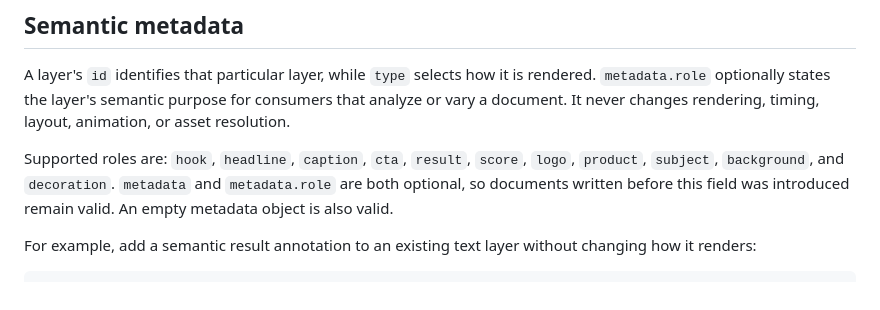
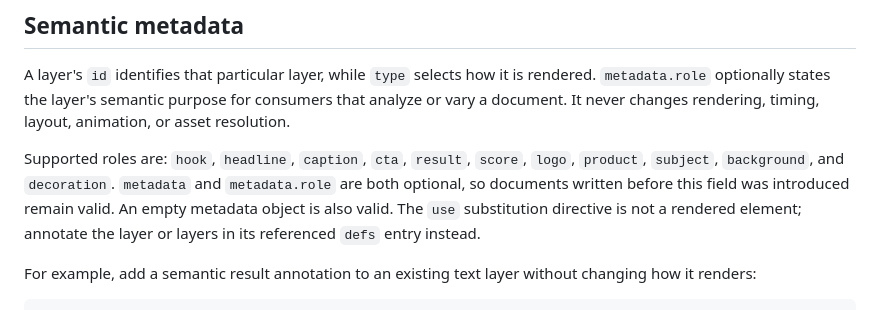
Before and after one commit to variax-ai/variax, a Markdown page: video/schema/README.md, the part around the change. GitHub-like rendering.

Commit message:
docs: clarify metadata on use definitions

```diff
--- a/video/schema/README.md
+++ b/video/schema/README.md
@@ -115,7 +115,9 @@ layout, animation, or asset resolution.
 Supported roles are: `hook`, `headline`, `caption`, `cta`, `result`, `score`,
 `logo`, `product`, `subject`, `background`, and `decoration`. `metadata` and
 `metadata.role` are both optional, so documents written before this field was
-introduced remain valid. An empty metadata object is also valid.
+introduced remain valid. An empty metadata object is also valid. The `use`
+substitution directive is not a rendered element; annotate the layer or layers
+in its referenced `defs` entry instead.
 
 For example, add a semantic result annotation to an existing text layer without
 changing how it renders:
```
